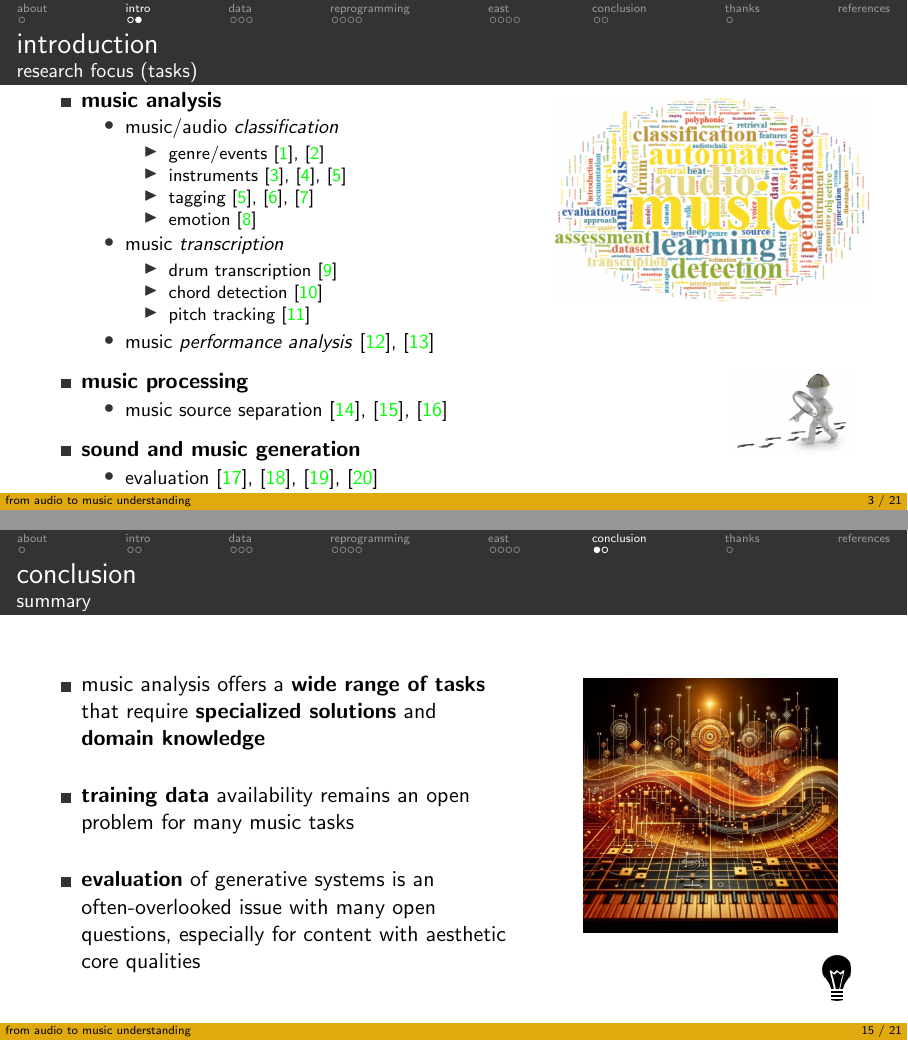
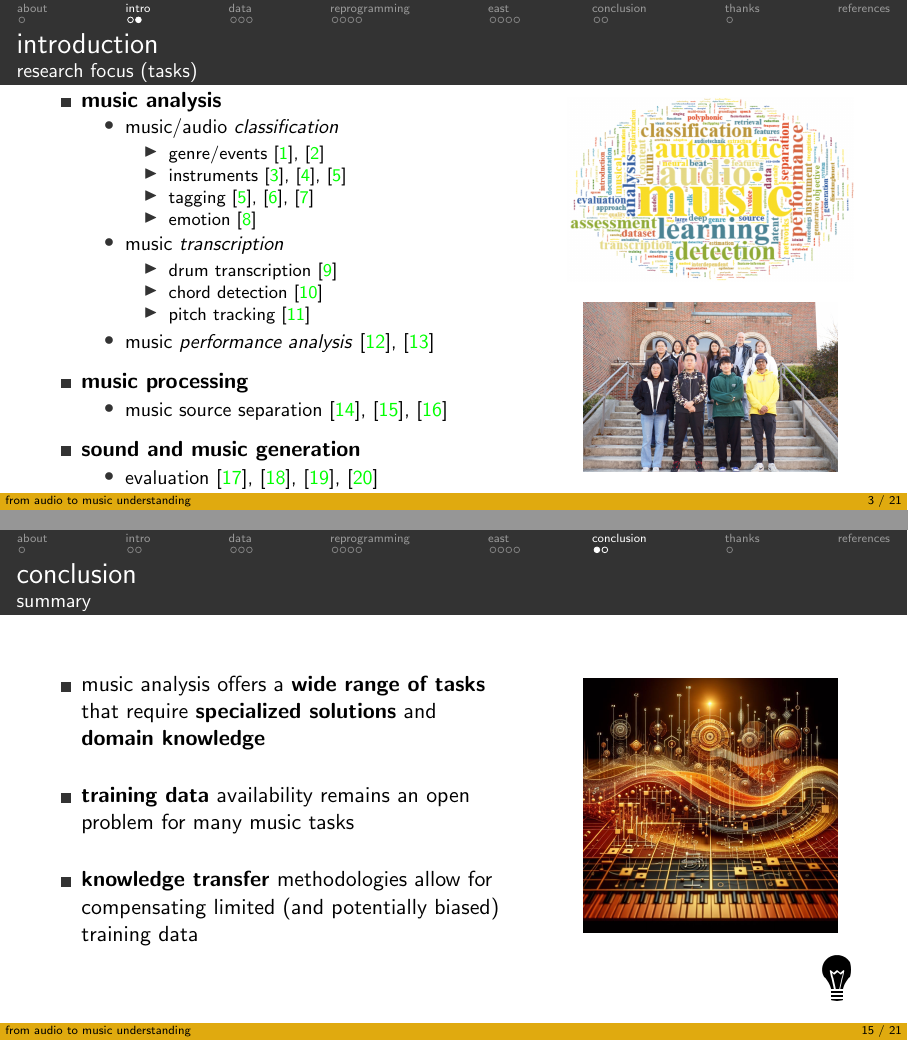
Before and after one commit to alexanderlerch/lerch-research-presentation, LaTeX slides (lerch-research-presentation.tex, which reads conclusion.tex, intro.tex): pages 8 and 30 of 36, joined at a grey line. The pictures show the PDF file lerch-research-presentation.pdf that the author committed with the source.

Commit message:
added group photo

```diff
--- a/conclusion.tex
+++ b/conclusion.tex
@@ -9,7 +9,7 @@
 								\item \textbf{training data} availability remains an open problem for many music tasks
 
 								\bigskip
-								\item \textbf{evaluation} of generative systems is an often-overlooked issue with many open questions, especially for content with aesthetic core qualities
+								\item \textbf{knowledge transfer} methodologies allow for compensating limited (and potentially biased) training data
 						\end{itemize}
     		\column{.4\linewidth}
 						\begin{figure}
--- a/intro.tex
+++ b/intro.tex
@@ -33,6 +33,7 @@
         \end{figure}
         }
     \end{columns}
+		\inserticon{directions}
 \end{frame}
 
 \begin{frame}{introduction}{research focus (tasks)}
@@ -72,13 +73,17 @@
     \end{itemize}
     \column{.4\linewidth}
     \begin{figure}
-        \includegraphics[width=\columnwidth]{research_cloud}
+        \includegraphics[width=.9\columnwidth]{research_cloud}
+    \end{figure}
+		\vspace{-3mm}
+    \begin{figure}
+        \includegraphics[width=.8\columnwidth]{MIG}
     \end{figure}
     \end{columns}
-    \vspace{-25mm}
-    \begin{flushright}
-        \includegraphics[scale=.25]{forensics}
-    \end{flushright}
+    %\vspace{-25mm}
+    %\begin{flushright}
+        %\includegraphics[scale=.2]{MIG}
+    %\end{flushright}
 \end{frame}
 
 
```
Also changed, not shown: graph/MIG.jpg (added), lerch-research-presentation.pdf.
